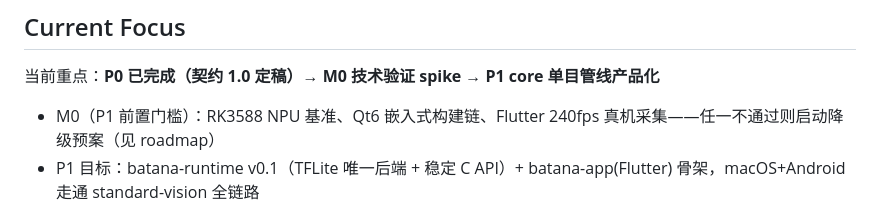
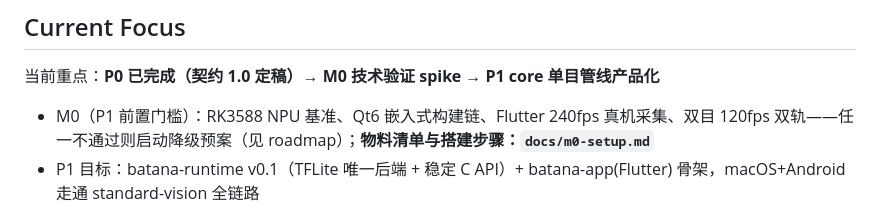
Before and after one commit to vinnie-luckfocus/batana, a Markdown page: CLAUDE.md, the part around the change. Drawn GitHub-style.

```diff
--- a/CLAUDE.md
+++ b/CLAUDE.md
@@ -104,7 +104,7 @@ batana（本仓库）是 **Batana 生态的司令塔（meta 仓库）**，不含
 ## Current Focus
 
 当前重点：**P0 已完成（契约 1.0 定稿）→ M0 技术验证 spike → P1 core 单目管线产品化**
-- M0（P1 前置门槛）：RK3588 NPU 基准、Qt6 嵌入式构建链、Flutter 240fps 真机采集——任一不通过则启动降级预案（见 roadmap）
+- M0（P1 前置门槛）：RK3588 NPU 基准、Qt6 嵌入式构建链、Flutter 240fps 真机采集、双目 120fps 双轨——任一不通过则启动降级预案（见 roadmap）；**物料清单与搭建步骤：`docs/m0-setup.md`**
 - P1 目标：batana-runtime v0.1（TFLite 唯一后端 + 稳定 C API）+ batana-app(Flutter) 骨架，macOS+Android 走通 standard-vision 全链路
 
 ## 核心原则
```
Also changed, not shown: docs/m0-setup.md (added, +165 -0 lines), docs/roadmap.md (+5 -3 lines).
